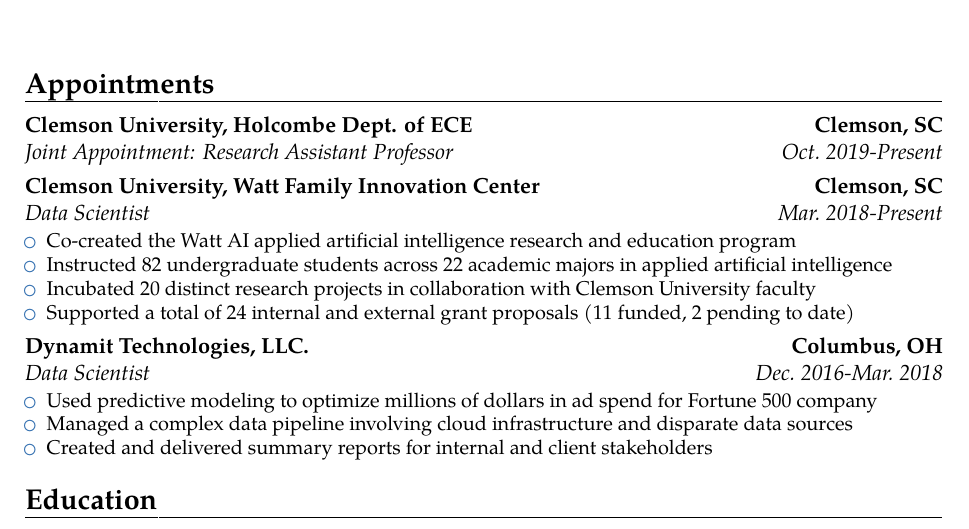
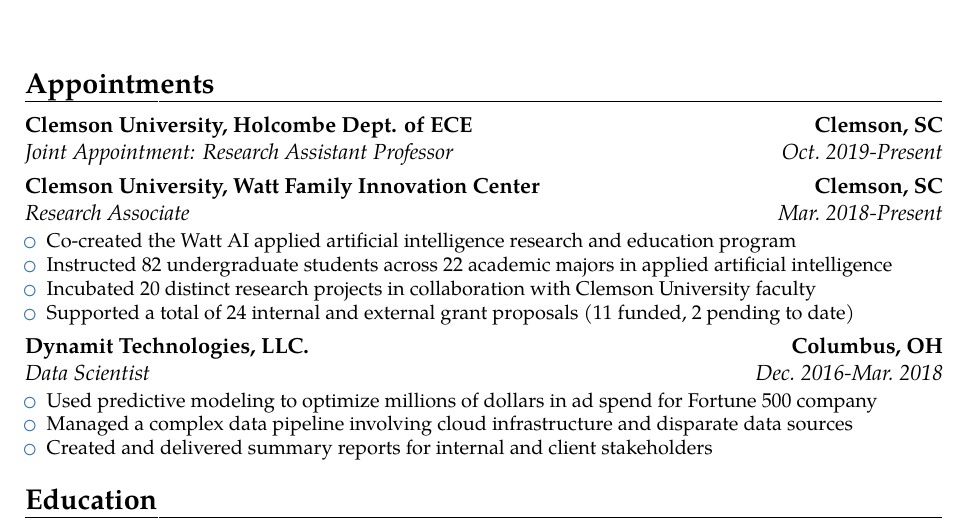
Before and after one commit to dhudsmith/cv, a LaTeX CV (cv.tex): part of page 1 of 4, cut so that both start at the same text. Compiled offline with pdfLaTeX.

Commit message:
tweak title

```diff
--- a/cv.tex
+++ b/cv.tex
@@ -50,7 +50,7 @@
 \cventry{Oct.~2019-Present}{Joint Appointment: Research Assistant Professor}{Clemson University,
 Holcombe Dept. of ECE}{Clemson, SC}{}{}  % arguments 3 to 6 can be left empty
 
-\cventry{Mar.~2018-Present}{Data Scientist}{Clemson University, Watt Family Innovation Center}{Clemson, SC}{}{
+\cventry{Mar.~2018-Present}{Research Associate}{Clemson University, Watt Family Innovation Center}{Clemson, SC}{}{
 \begin{itemize}
 \item Co-created the Watt AI applied artificial intelligence research and education program
 \item Instructed 82 undergraduate students across 22 academic majors in applied artificial intelligence
```
Also changed, not shown: cv.pdf.
